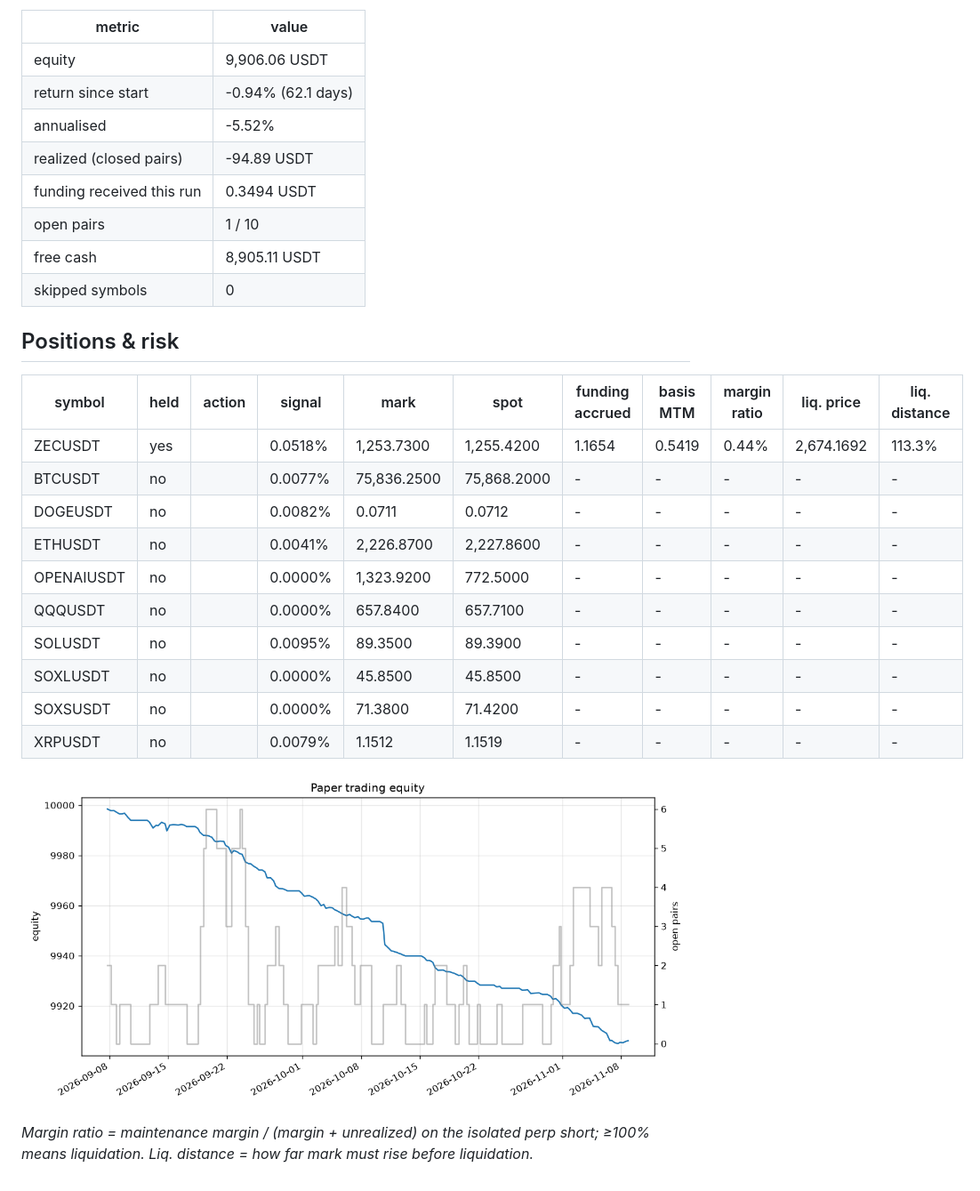
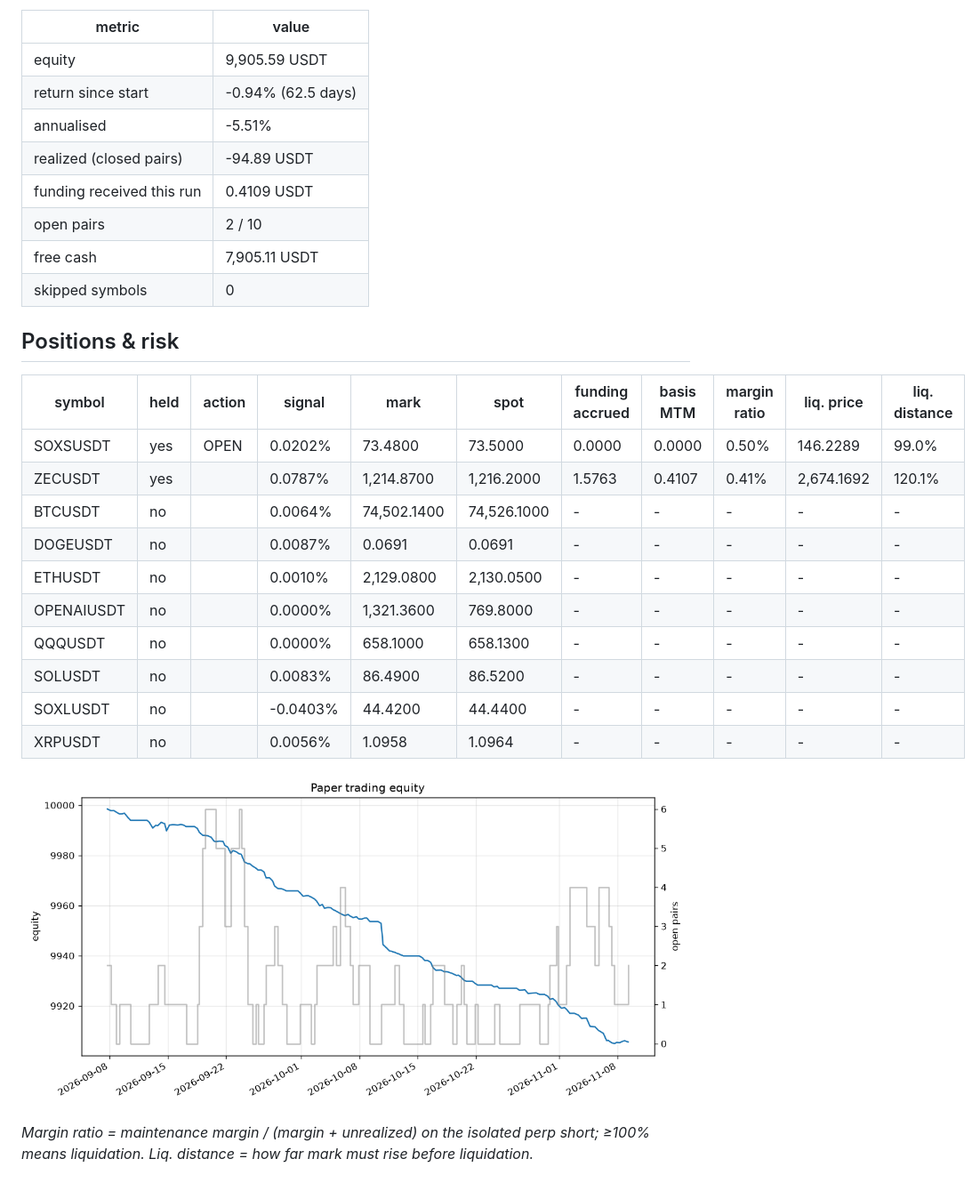
Before and after one commit to initialey/funding-arb, a Markdown page: reports/paper_latest.md, the part around one of its changes. Shown at 89% size. Rendered like a GitHub page; pictures changed too: reports/paper_equity.png.

Commit message:
paper: step 2026-11-09T06:10Z

```diff
--- a/reports/paper_latest.md
+++ b/reports/paper_latest.md
@@ -4,29 +4,29 @@ Run #181 at 2026-11-08 20:25 UTC. Threshold 0.010% per funding interval, signal
 
 | metric | value |
 |---|---|
-| equity | 9,906.06 USDT |
-| return since start | -0.94% (62.1 days) |
-| annualised | -5.52% |
+| equity | 9,905.59 USDT |
+| return since start | -0.94% (62.5 days) |
+| annualised | -5.51% |
 | realized (closed pairs) | -94.89 USDT |
-| funding received this run | 0.3494 USDT |
-| open pairs | 1 / 10 |
-| free cash | 8,905.11 USDT |
+| funding received this run | 0.4109 USDT |
+| open pairs | 2 / 10 |
+| free cash | 7,905.11 USDT |
 | skipped symbols | 0 |
 
 ## Positions & risk
 
 | symbol | held | action | signal | mark | spot | funding accrued | basis MTM | margin ratio | liq. price | liq. distance |
 |---|---|---|---|---|---|---|---|---|---|---|
-| ZECUSDT | yes |  | 0.0518% | 1,253.7300 | 1,255.4200 | 1.1654 | 0.5419 | 0.44% | 2,674.1692 | 113.3% |
-| BTCUSDT | no |  | 0.0077% | 75,836.2500 | 75,868.2000 | - | - | - | - | - |
-| DOGEUSDT | no |  | 0.0082% | 0.0711 | 0.0712 | - | - | - | - | - |
-| ETHUSDT | no |  | 0.0041% | 2,226.8700 | 2,227.8600 | - | - | - | - | - |
-| OPENAIUSDT | no |  | 0.0000% | 1,323.9200 | 772.5000 | - | - | - | - | - |
-| QQQUSDT | no |  | 0.0000% | 657.8400 | 657.7100 | - | - | - | - | - |
-| SOLUSDT | no |  | 0.0095% | 89.3500 | 89.3900 | - | - | - | - | - |
-| SOXLUSDT | no |  | 0.0000% | 45.8500 | 45.8500 | - | - | - | - | - |
-| SOXSUSDT | no |  | 0.0000% | 71.3800 | 71.4200 | - | - | - | - | - |
-| XRPUSDT | no |  | 0.0079% | 1.1512 | 1.1519 | - | - | - | - | - |
+| SOXSUSDT | yes | OPEN | 0.0202% | 73.4800 | 73.5000 | 0.0000 | 0.0000 | 0.50% | 146.2289 | 99.0% |
+| ZECUSDT | yes |  | 0.0787% | 1,214.8700 | 1,216.2000 | 1.5763 | 0.4107 | 0.41% | 2,674.1692 | 120.1% |
+| BTCUSDT | no |  | 0.0064% | 74,502.1400 | 74,526.1000 | - | - | - | - | - |
+| DOGEUSDT | no |  | 0.0087% | 0.0691 | 0.0691 | - | - | - | - | - |
+| ETHUSDT | no |  | 0.0010% | 2,129.0800 | 2,130.0500 | - | - | - | - | - |
+| OPENAIUSDT | no |  | 0.0000% | 1,321.3600 | 769.8000 | - | - | - | - | - |
+| QQQUSDT | no |  | 0.0000% | 658.1000 | 658.1300 | - | - | - | - | - |
+| SOLUSDT | no |  | 0.0083% | 86.4900 | 86.5200 | - | - | - | - | - |
+| SOXLUSDT | no |  | -0.0403% | 44.4200 | 44.4400 | - | - | - | - | - |
+| XRPUSDT | no |  | 0.0056% | 1.0958 | 1.0964 | - | - | - | - | - |
 
 ![equity](paper_equity.png)
 
```
Also changed, not shown: other parts of reports/paper_latest.md (+1 -1 lines), 2 other files.
